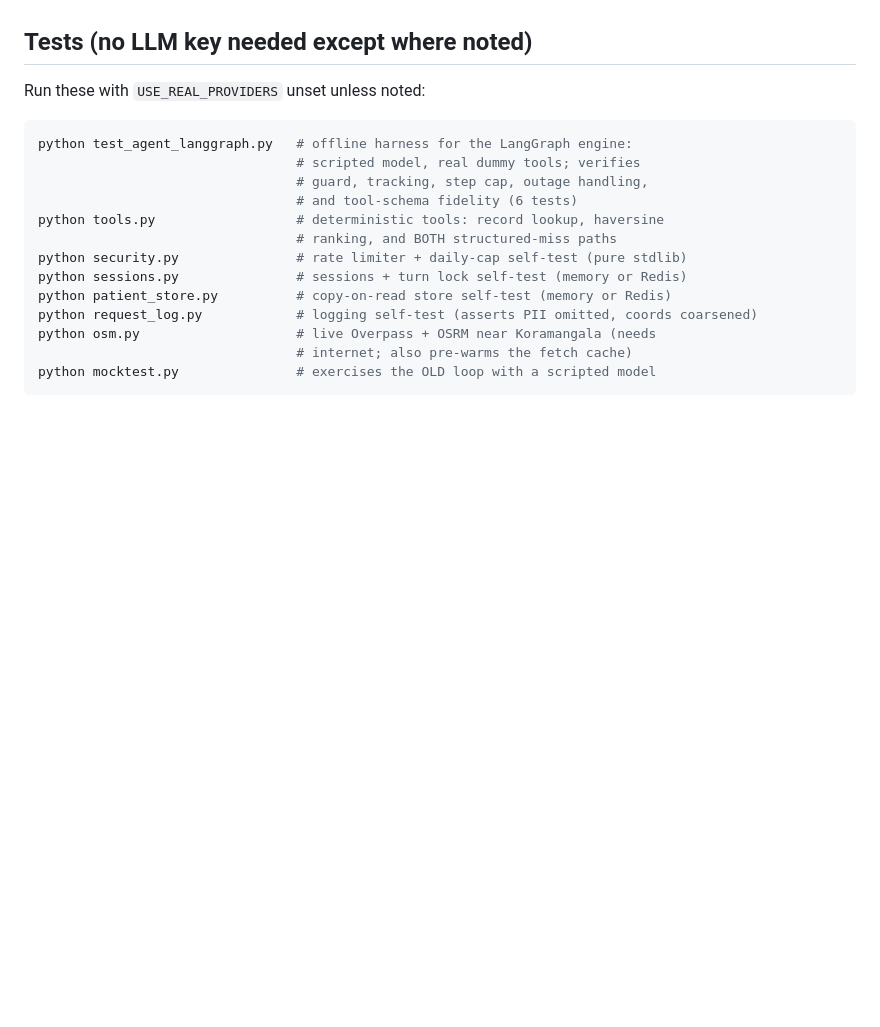
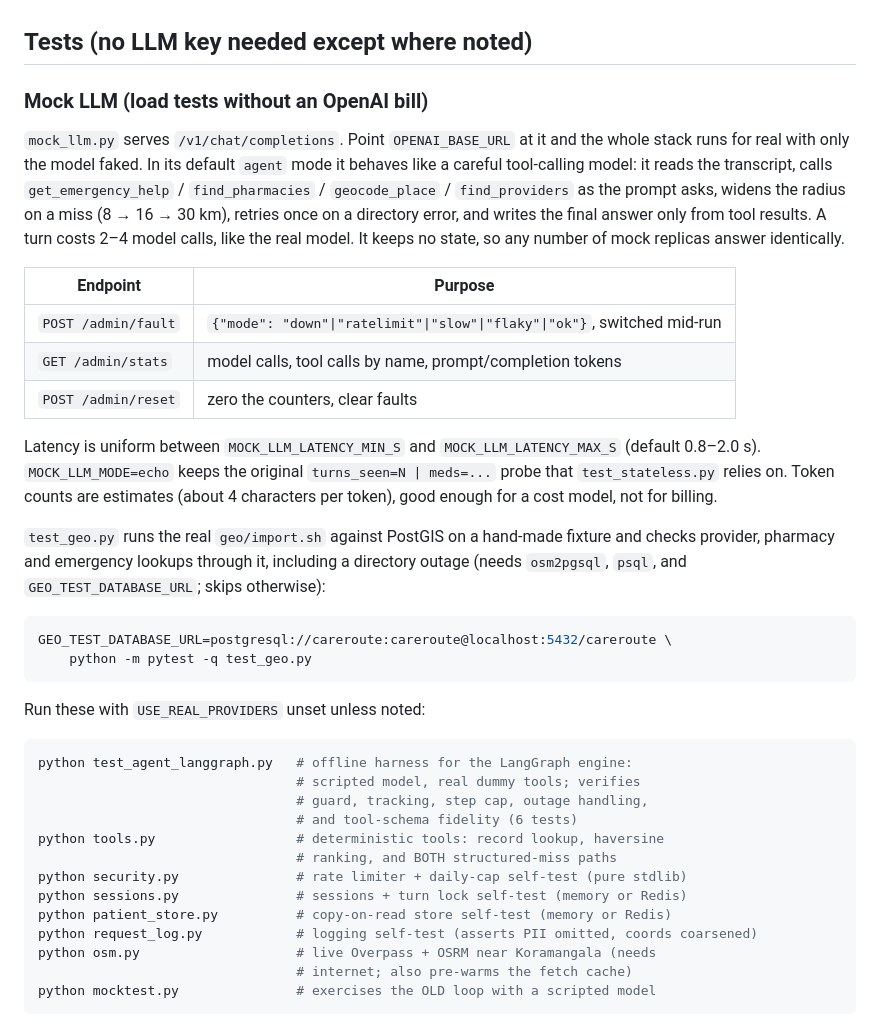
Before and after one commit to tryadityagupta/careroute, a Markdown page: README.md, the part around one of its changes. Rendered like a GitHub page; blank space fills up the shorter version.

````diff
--- a/README.md
+++ b/README.md
@@ -387,6 +422,39 @@ usage, coarsens coordinates to ~1.1 km (2 dp), and **omits direct identifiers**
 coordinates — and then treat the log store as sensitive.
 
 ## Tests (no LLM key needed except where noted)
+
+### Mock LLM (load tests without an OpenAI bill)
+
+`mock_llm.py` serves `/v1/chat/completions`. Point `OPENAI_BASE_URL` at it and
+the whole stack runs for real with only the model faked. In its default
+`agent` mode it behaves like a careful tool-calling model: it reads the
+transcript, calls `get_emergency_help` / `find_pharmacies` / `geocode_place` /
+`find_providers` as the prompt asks, widens the radius on a miss (8 → 16 →
+30 km), retries once on a directory error, and writes the final answer only
+from tool results. A turn costs 2–4 model calls, like the real model. It keeps
+no state, so any number of mock replicas answer identically.
+
+| Endpoint | Purpose |
+|---|---|
+| `POST /admin/fault` | `{"mode": "down"\|"ratelimit"\|"slow"\|"flaky"\|"ok"}`, switched mid-run |
+| `GET /admin/stats` | model calls, tool calls by name, prompt/completion tokens |
+| `POST /admin/reset` | zero the counters, clear faults |
+
+Latency is uniform between `MOCK_LLM_LATENCY_MIN_S` and `MOCK_LLM_LATENCY_MAX_S`
+(default 0.8–2.0 s). `MOCK_LLM_MODE=echo` keeps the original
+`turns_seen=N | meds=...` probe that `test_stateless.py` relies on. Token counts
+are estimates (about 4 characters per token), good enough for a cost model, not
+for billing.
+
+`test_geo.py` runs the real `geo/import.sh` against PostGIS on a hand-made
+fixture and checks provider, pharmacy and emergency lookups through it,
+including a directory outage (needs `osm2pgsql`, `psql`, and
+`GEO_TEST_DATABASE_URL`; skips otherwise):
+
+```bash
+GEO_TEST_DATABASE_URL=postgresql://careroute:careroute@localhost:5432/careroute \
+    python -m pytest -q test_geo.py
+```
 
 Run these with `USE_REAL_PROVIDERS` unset unless noted:
 
````
Also changed, not shown: other parts of README.md (+35 -0 lines).
